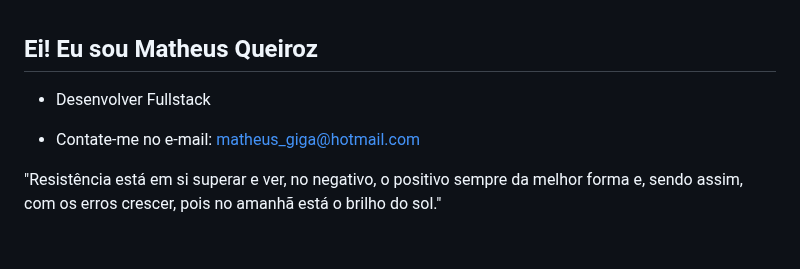
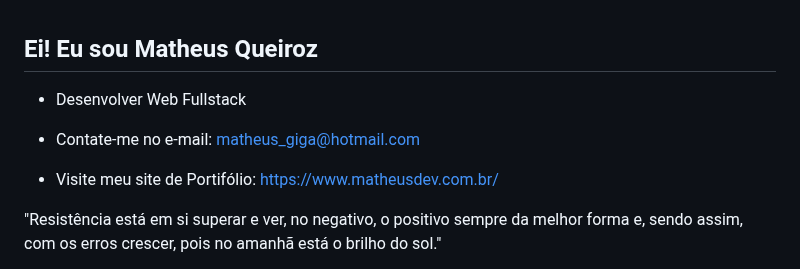
Before and after one commit to matheusqueiroz92/matheusqueiroz92, a Markdown page: README.md, the part around the change. Rendered like a GitHub page; blank space fills up the shorter version.

```diff
--- a/README.md
+++ b/README.md
@@ -1,8 +1,10 @@
 ## Ei! Eu sou Matheus Queiroz
 
-- Desenvolver Fullstack
+- Desenvolver Web Fullstack
 
 - Contate-me no e-mail: matheus_giga@hotmail.com
+
+- Visite meu site de Portifólio: https://www.matheusdev.com.br/
 
 "Resistência está em si superar e ver, no negativo, o positivo sempre da melhor forma e, sendo assim, com os erros crescer, pois no amanhã está o brilho do sol."
 
```
